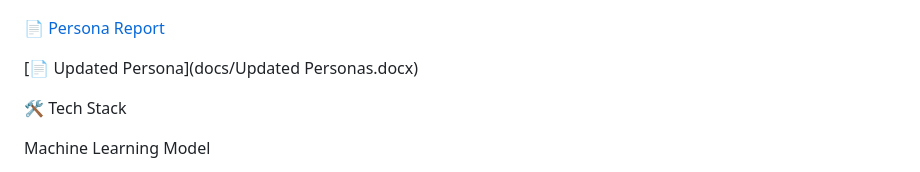
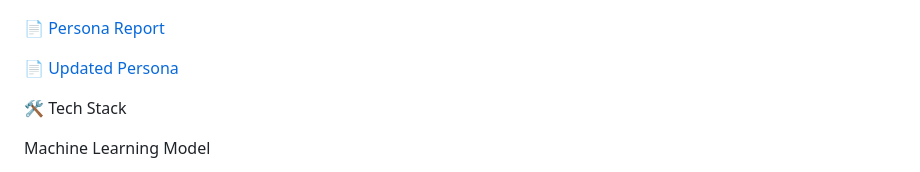
Before and after one commit to Eman-Mohamed-Hamed/MobileComputing_Project, a Markdown page: README.md, the part around the change. Drawn GitHub-style.

```diff
--- a/README.md
+++ b/README.md
@@ -82,7 +82,7 @@ The following wireframe illustrates the main screens of the QR Guard mobile appl
 
 [📄 Persona Report](docs/Persona.pdf)
 
-[📄 Updated Persona](docs/Updated Personas.docx)
+[📄 Updated Persona]()
 
 🛠️ Tech Stack
 
```
